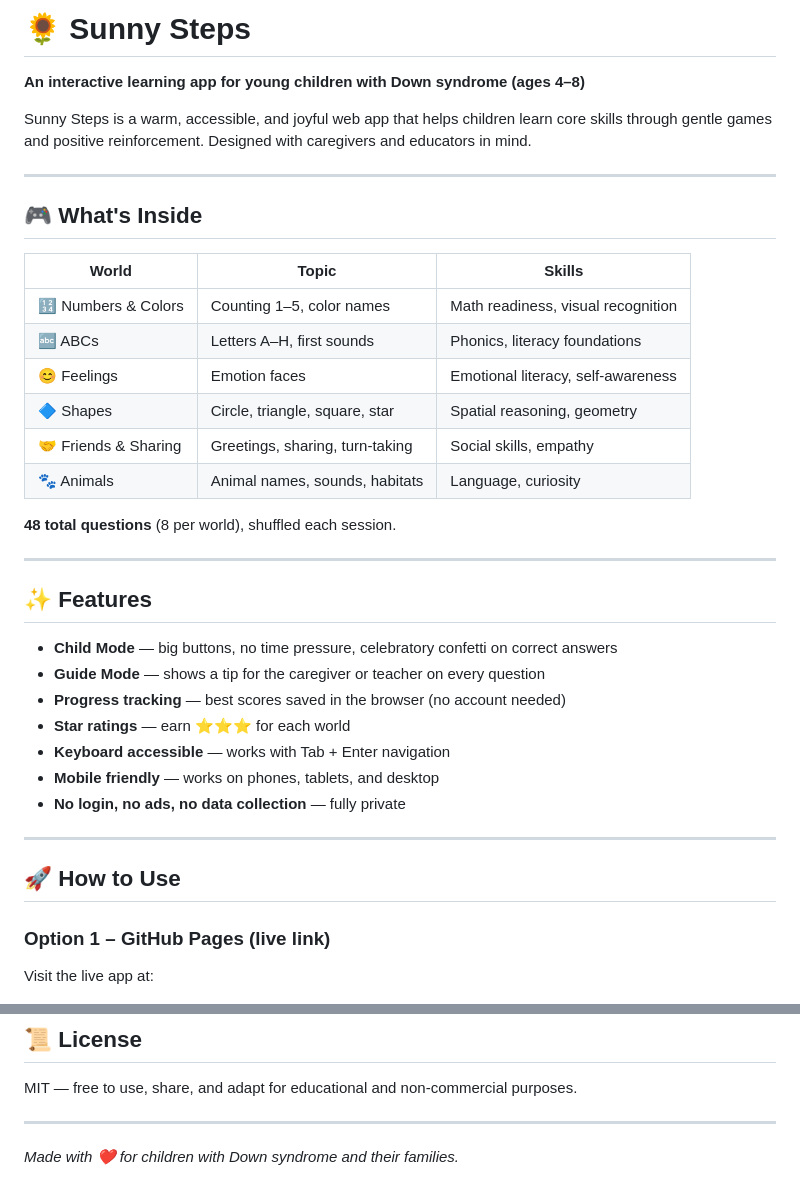
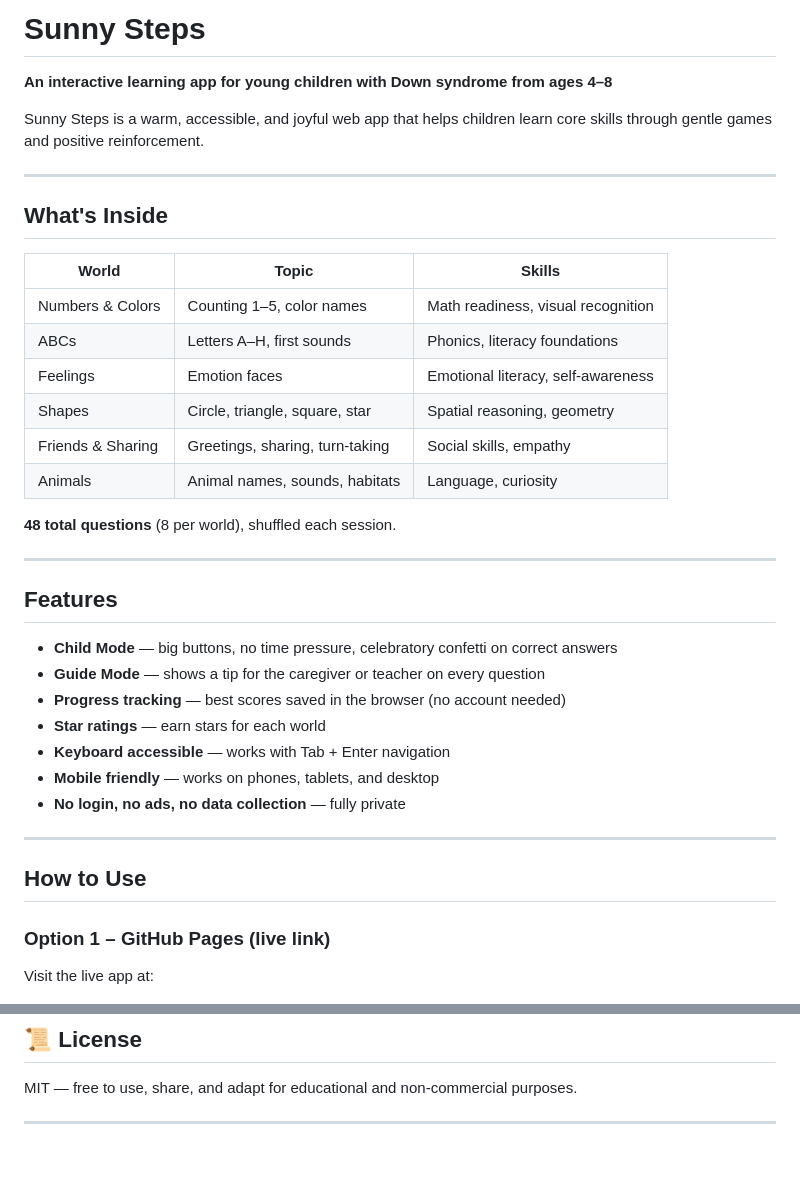
Before and after one commit to yellowPaper12/sunny-steps, a Markdown page: README.md, 2 parts joined by grey strips. Drawn GitHub-style; blank space fills up the shorter version.

```diff
--- a/README.md
+++ b/README.md
@@ -1,39 +1,39 @@
-# 🌻 Sunny Steps
+# Sunny Steps
 
-**An interactive learning app for young children with Down syndrome (ages 4–8)**
+**An interactive learning app for young children with Down syndrome from ages 4–8**
 
-Sunny Steps is a warm, accessible, and joyful web app that helps children learn core skills through gentle games and positive reinforcement. Designed with caregivers and educators in mind.
+Sunny Steps is a warm, accessible, and joyful web app that helps children learn core skills through gentle games and positive reinforcement.
 
 ---
 
-## 🎮 What's Inside
+##  What's Inside
 
 | World | Topic | Skills |
 |-------|-------|--------|
-| 🔢 Numbers & Colors | Counting 1–5, color names | Math readiness, visual recognition |
-| 🔤 ABCs | Letters A–H, first sounds | Phonics, literacy foundations |
-| 😊 Feelings | Emotion faces | Emotional literacy, self-awareness |
-| 🔷 Shapes | Circle, triangle, square, star | Spatial reasoning, geometry |
-| 🤝 Friends & Sharing | Greetings, sharing, turn-taking | Social skills, empathy |
-| 🐾 Animals | Animal names, sounds, habitats | Language, curiosity |
+| Numbers & Colors | Counting 1–5, color names | Math readiness, visual recognition |
+| ABCs | Letters A–H, first sounds | Phonics, literacy foundations |
+| Feelings | Emotion faces | Emotional literacy, self-awareness |
+| Shapes | Circle, triangle, square, star | Spatial reasoning, geometry |
+| Friends & Sharing | Greetings, sharing, turn-taking | Social skills, empathy |
+| Animals | Animal names, sounds, habitats | Language, curiosity |
 
 **48 total questions** (8 per world), shuffled each session.
 
 ---
 
-## ✨ Features
+## Features
 
 - **Child Mode** — big buttons, no time pressure, celebratory confetti on correct answers
 - **Guide Mode** — shows a tip for the caregiver or teacher on every question
 - **Progress tracking** — best scores saved in the browser (no account needed)
-- **Star ratings** — earn ⭐⭐⭐ for each world
+- **Star ratings** — earn stars for each world
 - **Keyboard accessible** — works with Tab + Enter navigation
 - **Mobile friendly** — works on phones, tablets, and desktop
 - **No login, no ads, no data collection** — fully private
 
 ---
 
-## 🚀 How to Use
+## How to Use
 
 ### Option 1 – GitHub Pages (live link)
 Visit the live app at:
@@ -108,5 +108,3 @@ Want to add more questions or worlds? Edit `js/data.js`:
 MIT — free to use, share, and adapt for educational and non-commercial purposes.
 
 ---
-
-*Made with ❤️ for children with Down syndrome and their families.*
```
Also changed, not shown: other parts of README.md (+2 -2 lines).
